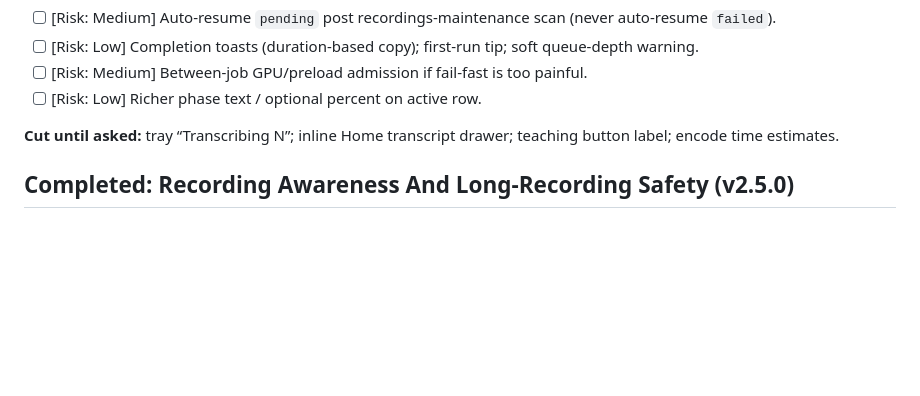
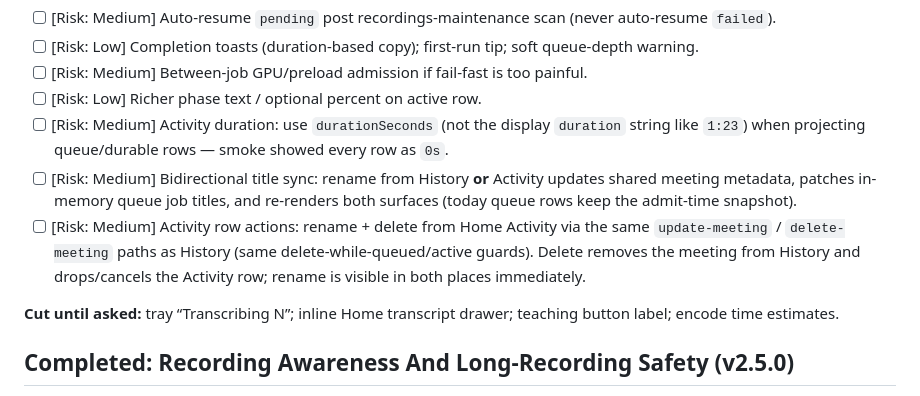
Before and after one commit to AmirArshad/meeting-transcriber, a Markdown page: todo.md, the part around the change. Drawn GitHub-style; blank space fills up the shorter version.

```diff
--- a/todo.md
+++ b/todo.md
@@ -92,6 +92,9 @@ Diagram: `docs/architecture/background-transcription-queue-before-after.svg`
 - [ ] [Risk: Low] Completion toasts (duration-based copy); first-run tip; soft queue-depth warning.
 - [ ] [Risk: Medium] Between-job GPU/preload admission if fail-fast is too painful.
 - [ ] [Risk: Low] Richer phase text / optional percent on active row.
+- [ ] [Risk: Medium] Activity duration: use `durationSeconds` (not the display `duration` string like `1:23`) when projecting queue/durable rows — smoke showed every row as `0s`.
+- [ ] [Risk: Medium] Bidirectional title sync: rename from History **or** Activity updates shared meeting metadata, patches in-memory queue job titles, and re-renders both surfaces (today queue rows keep the admit-time snapshot).
+- [ ] [Risk: Medium] Activity row actions: rename + delete from Home Activity via the same `update-meeting` / `delete-meeting` paths as History (same delete-while-queued/active guards). Delete removes the meeting from History and drops/cancels the Activity row; rename is visible in both places immediately.
 
 **Cut until asked:** tray “Transcribing N”; inline Home transcript drawer; teaching button label; encode time estimates.
 
```
Also changed, not shown: docs/initiatives/FEATURE_BACKGROUND_TRANSCRIPTION_QUEUE.md (+5 -0 lines).
